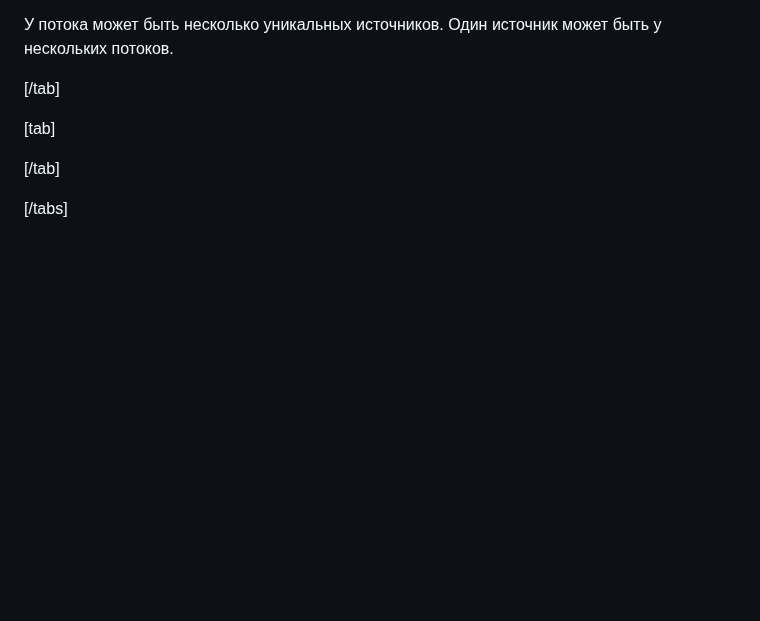
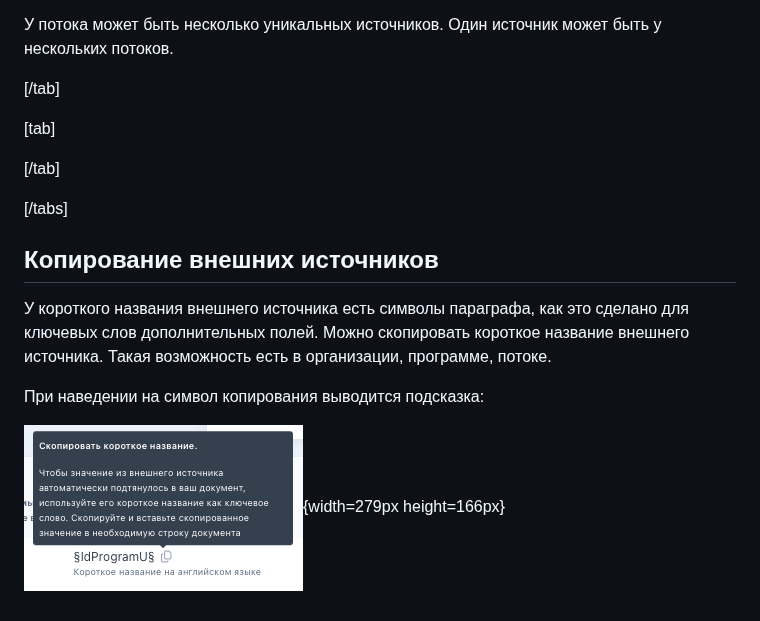
Before and after one commit to Smile-Tech-Study/helpcrm, a Markdown page: instrukcii/kak-rabotat-s-vneshnimi-istochniki.md, the part around the change. Drawn GitHub-style; pictures changed too: instrukcii/kak-rabotat-s-vneshnimi-istochniki-8.png (added); blank space fills up the shorter version.

Commit message:
Update 2 files
 - instrukcii/kak-rabotat-s-vneshnimi-istochniki.md
   - instrukcii/kak-rabotat-s-vneshnimi-istochniki-8.png

```diff
--- a/instrukcii/kak-rabotat-s-vneshnimi-istochniki.md
+++ b/instrukcii/kak-rabotat-s-vneshnimi-istochniki.md
@@ -92,3 +92,11 @@ title: Как работать с внешними источниками?
 [/tab]
 
 [/tabs]
+
+## Копирование внешних источников
+
+У короткого названия внешнего источника есть символы параграфа, как это сделано для ключевых слов дополнительных полей. Можно скопировать короткое название внешнего источника. Такая возможность есть в организации, программе, потоке.
+
+При наведении на символ копирования выводится подсказка:
+
+![](./kak-rabotat-s-vneshnimi-istochniki-8.png){width=279px height=166px}
```
